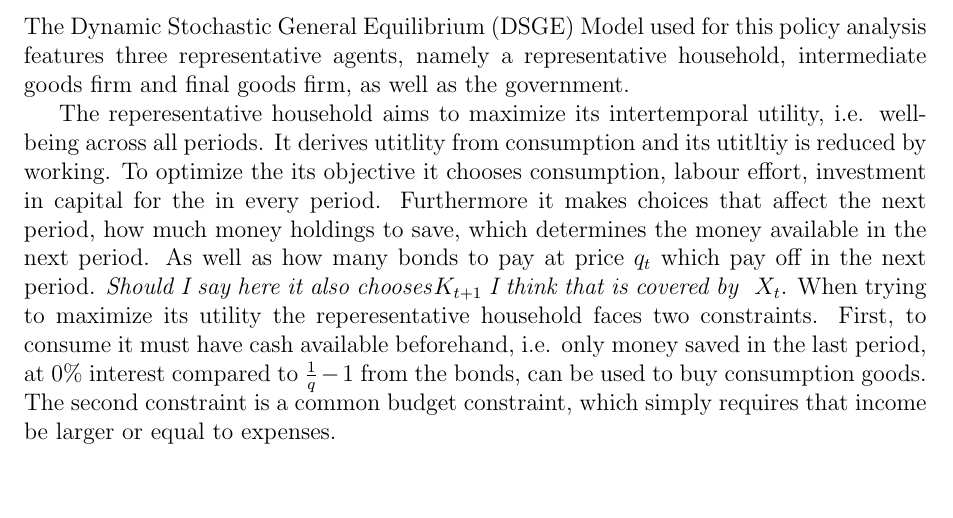
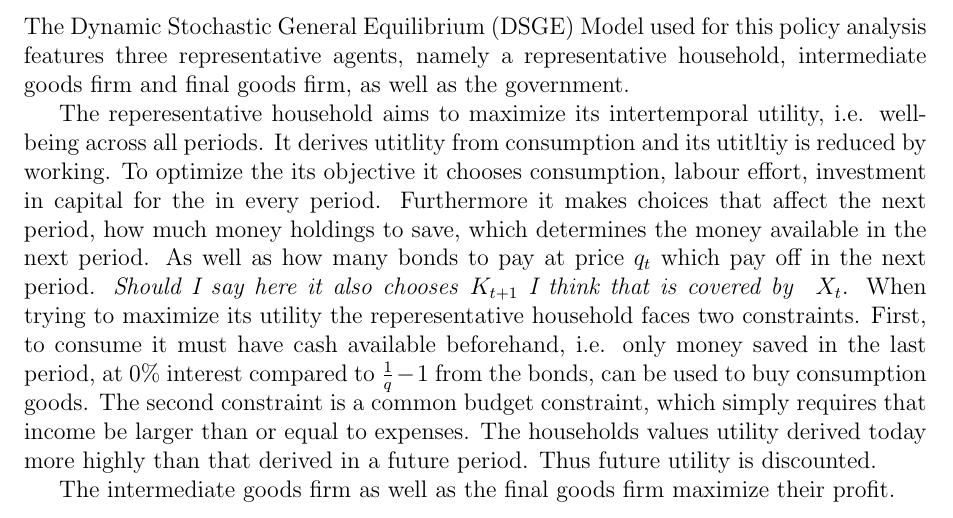
Before and after one commit to pszewi/QDM-Paper, a LaTeX document (writing/QDM_paper.tex): part of page 1 of 2, cut so that both start at the same text, the shorter picture padded with empty space. Compiled offline with pdfLaTeX.

Commit message:
upd. model desc.

```diff
--- a/writing/QDM_paper.tex
+++ b/writing/QDM_paper.tex
@@ -44,10 +44,13 @@ across all periods. It derives utitlity from consumption and its utitltiy is red
 it chooses consumption, labour effort, investment in capital for the in every period. %Ct,Lt,Xt,Mt+1,Bt+1,Kt+1
 Furthermore it makes choices that affect the next period,  how much money holdings to save, which determines the money available
 in the next period. As well as how many bonds to pay at price $q_t$ which pay off in the next period. \emph{Should
-I say here it also chooses}$K_{t+1}$ \emph{I think that is covered by } $X_t$. When trying to maximize its utility
+I say here it also chooses} $K_{t+1}$ \emph{I think that is covered by } $X_t$. When trying to maximize its utility
 the reperesentative household faces two constraints. First, to consume it must have cash available beforehand, i.e. only money
 saved in the last period, at 0\% interest compared to $\frac{1}{q} -1$ from the bonds, can be used to buy consumption goods.
-The second constraint is a common budget constraint, which simply requires that income be larger or equal to expenses.
+The second constraint is a common budget constraint, which simply requires that income be larger than or equal to expenses.
+The households values utility derived today more highly than that derived in a future period. Thus future utility is discounted.
+
+The intermediate goods firm as well as the final goods firm maximize their profit.
 
 
 \subsection{(b) Policy Structure of the Model (main equations)}
```
